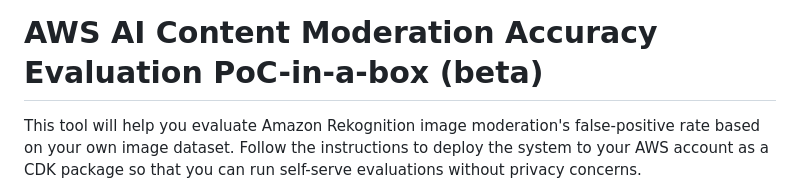
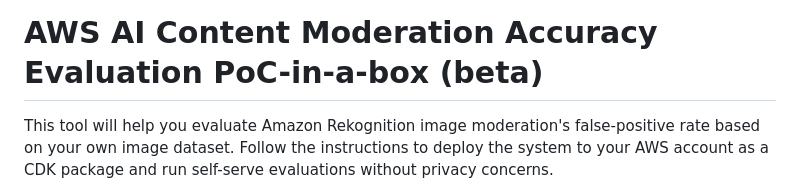
Before and after one commit to lanazhang/aws-ai-cm-rek-img-accuracy-eval-cdk, a Markdown page: README.md, the part around the change. Drawn GitHub-style.

```diff
--- a/README.md
+++ b/README.md
@@ -1,6 +1,6 @@
 # AWS AI Content Moderation Accuracy Evaluation PoC-in-a-box (beta)
-This tool will help you evaluate Amazon Rekognition image moderation's false-positive rate based on your own image dataset. Follow the instructions to deploy the system to your AWS account as a CDK package so that you can run self-serve evaluations without privacy concerns.
 
+This tool will help you evaluate Amazon Rekognition image moderation's false-positive rate based on your own image dataset. Follow the instructions to deploy the system to your AWS account as a CDK package and run self-serve evaluations without privacy concerns.
 
 ![workflow digram](static/flow_diagram.png)
 
```
